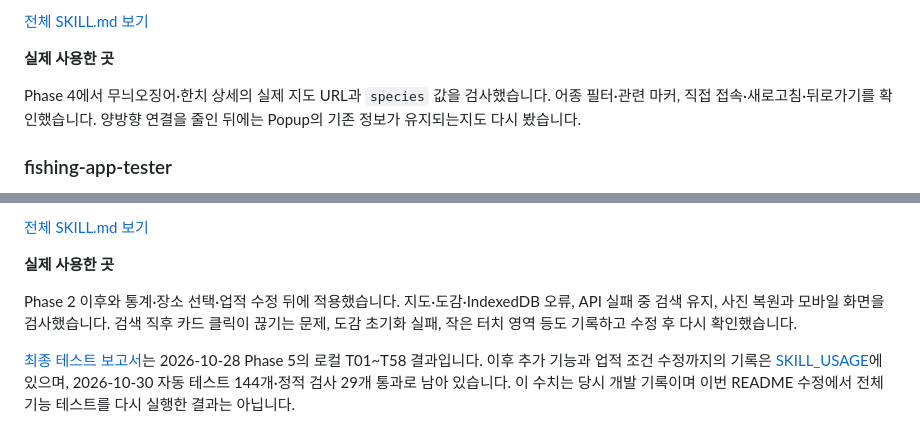
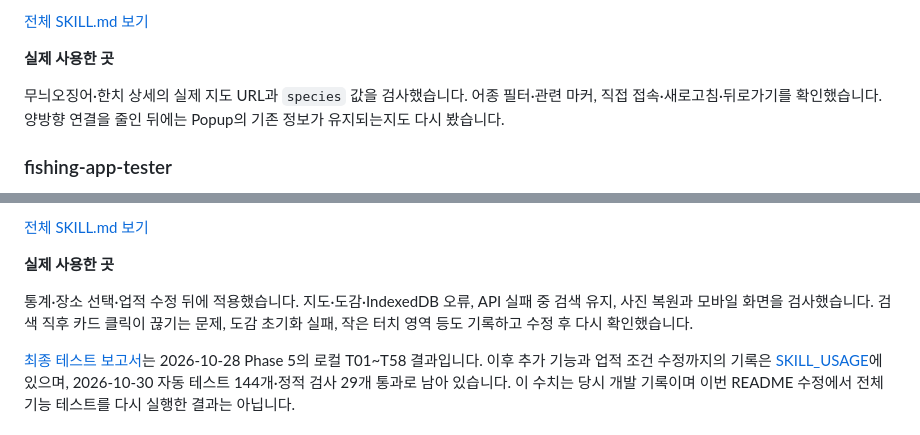
Before and after one commit to gwichaneum/jeju-fishing-map, a Markdown page: README.md, 2 parts joined by grey strips. Rendered like a GitHub page.

```diff
--- a/README.md
+++ b/README.md
@@ -193,7 +193,7 @@ Phase 3에서 2마리 + 3마리 = 총 5마리 / 기록 2회, 수정·삭제 후
 
 **실제 사용한 곳**
 
-Phase 4에서 무늬오징어·한치 상세의 실제 지도 URL과 `species` 값을 검사했습니다.
+무늬오징어·한치 상세의 실제 지도 URL과 `species` 값을 검사했습니다.
 어종 필터·관련 마커, 직접 접속·새로고침·뒤로가기를 확인했습니다. 양방향 연결을 줄인 뒤에는 Popup의 기존 정보가 유지되는지도 다시 봤습니다.
 
 ### fishing-app-tester
@@ -213,7 +213,7 @@ Phase 4에서 무늬오징어·한치 상세의 실제 지도 URL과 `species`
 
 **실제 사용한 곳**
 
-Phase 2 이후와 통계·장소 선택·업적 수정 뒤에 적용했습니다. 지도·도감·IndexedDB 오류, API 실패 중 검색 유지, 사진 복원과 모바일 화면을 검사했습니다.
+통계·장소 선택·업적 수정 뒤에 적용했습니다. 지도·도감·IndexedDB 오류, API 실패 중 검색 유지, 사진 복원과 모바일 화면을 검사했습니다.
 검색 직후 카드 클릭이 끊기는 문제, 도감 초기화 실패, 작은 터치 영역 등도 기록하고 수정 후 다시 확인했습니다.
 
 [최종 테스트 보고서](./docs/FINAL_TEST_REPORT.md)는 2026-10-28 Phase 5의 로컬 T01~T58 결과입니다.
```
Also changed, not shown: other parts of README.md (+10 -56 lines).
